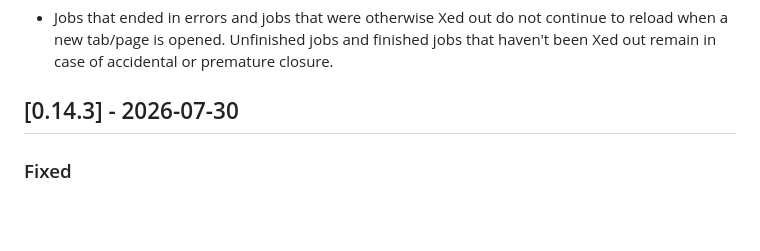
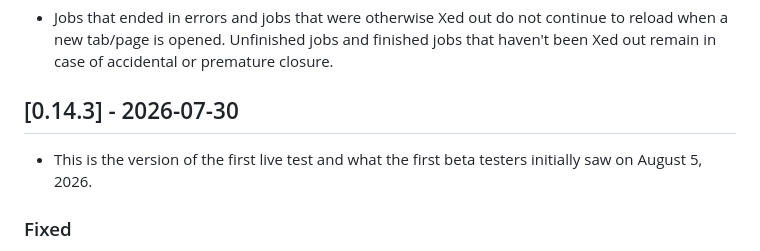
Before and after one commit to JoeyStanley/VoxHumana, a Markdown page: CHANGELOG.md, the part around the change. Drawn GitHub-style; blank space fills up the shorter version.

Commit message:
add note about first live version

```diff
--- a/CHANGELOG.md
+++ b/CHANGELOG.md
@@ -9,6 +9,7 @@ All notable changes to VoxHumana will be documented here.
 - Jobs that ended in errors and jobs that were otherwise Xed out do not continue to reload when a new tab/page is opened. Unfinished jobs and finished jobs that haven't been Xed out remain in case of accidental or premature closure.
 
 ## [0.14.3] - 2026-07-30
+- This is the version of the first live test and what the first beta testers initially saw on August 5, 2026.
 ### Fixed
 - Trager & Bloch codes for preliquids now use capitals (e.g. "iyL", "iyR") instead of lowercase to avoid clash with existing codes like "iyr".
 
```
